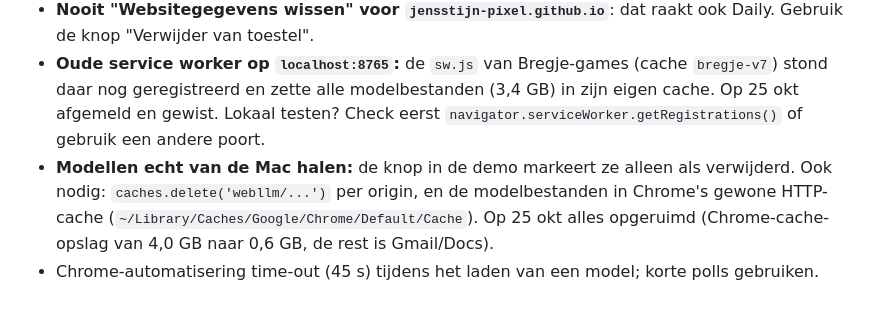
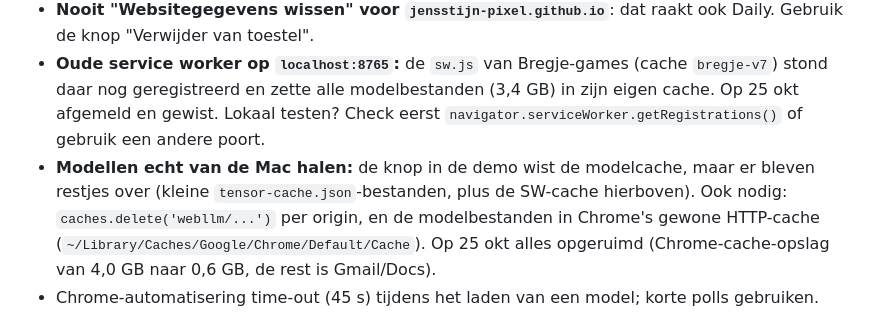
Before and after one commit to jensstijn-pixel/trainingsmaatje-demo, a Markdown page: HISTORY.md, the part around the change. Rendered like a GitHub page.

Commit message:
Correct cleanup note in HISTORY
Co-Authored-By: Claude Opus 5.5 (1M context) <noreply@anthropic.com>
Claude-Session: https://claude.ai/code/session_01PRNT2ZnMuNxV9Nj22cA9Yd

```diff
--- a/HISTORY.md
+++ b/HISTORY.md
@@ -51,7 +51,8 @@ Verkenning voor de geparkeerde PT-app (ideeënlijst 4.1).
   stond daar nog geregistreerd en zette alle modelbestanden (3,4 GB) in zijn eigen cache. Op
   25 okt afgemeld en gewist. Lokaal testen? Check eerst `navigator.serviceWorker.getRegistrations()`
   of gebruik een andere poort.
-- **Modellen echt van de Mac halen:** de knop in de demo markeert ze alleen als verwijderd. Ook
+- **Modellen echt van de Mac halen:** de knop in de demo wist de modelcache, maar er bleven
+  restjes over (kleine `tensor-cache.json`-bestanden, plus de SW-cache hierboven). Ook
   nodig: `caches.delete('webllm/...')` per origin, en de modelbestanden in Chrome's gewone
   HTTP-cache (`~/Library/Caches/Google/Chrome/Default/Cache`). Op 25 okt alles opgeruimd
   (Chrome-cache-opslag van 4,0 GB naar 0,6 GB, de rest is Gmail/Docs).
```
